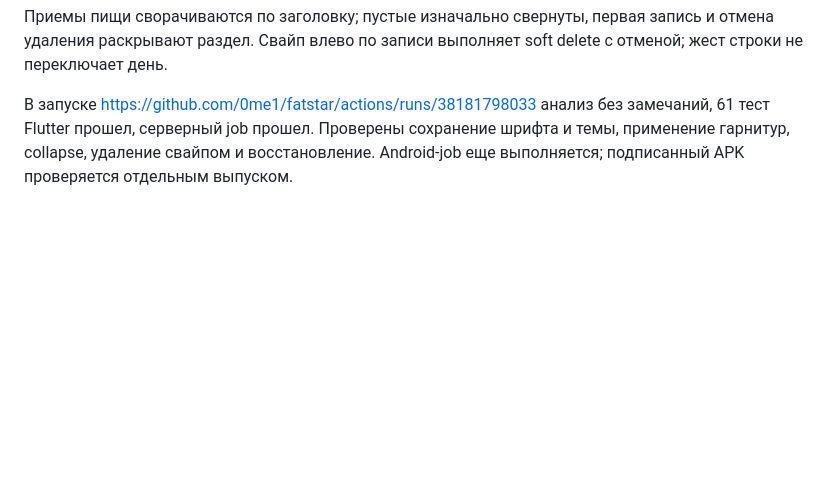
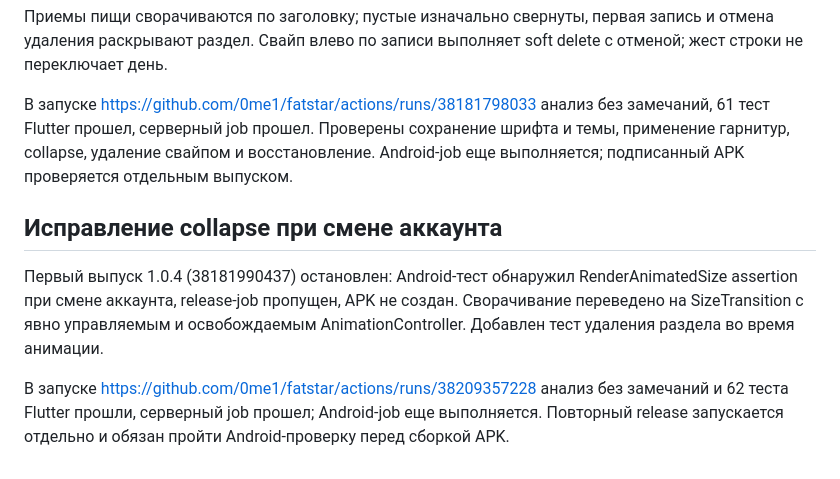
Before and after one commit to 0me1/fatstar, a Markdown page: docs/TECHNICAL_REPORT_RU.md, the part around the change. GitHub-like rendering; blank space fills up the shorter version.

Commit message:
build: retry release with safe collapse lifecycle

```diff
--- a/docs/TECHNICAL_REPORT_RU.md
+++ b/docs/TECHNICAL_REPORT_RU.md
@@ -69,3 +69,9 @@ Android-сценарий включает настоящий вход в лок
 Приемы пищи сворачиваются по заголовку; пустые изначально свернуты, первая запись и отмена удаления раскрывают раздел. Свайп влево по записи выполняет soft delete с отменой; жест строки не переключает день.
 
 В запуске https://github.com/0me1/fatstar/actions/runs/38181798033 анализ без замечаний, 61 тест Flutter прошел, серверный job прошел. Проверены сохранение шрифта и темы, применение гарнитур, collapse, удаление свайпом и восстановление. Android-job еще выполняется; подписанный APK проверяется отдельным выпуском.
+
+## Исправление collapse при смене аккаунта
+
+Первый выпуск 1.0.4 (38181990437) остановлен: Android-тест обнаружил RenderAnimatedSize assertion при смене аккаунта, release-job пропущен, APK не создан. Сворачивание переведено на SizeTransition с явно управляемым и освобождаемым AnimationController. Добавлен тест удаления раздела во время анимации.
+
+В запуске https://github.com/0me1/fatstar/actions/runs/38209357228 анализ без замечаний и 62 теста Flutter прошли, серверный job прошел; Android-job еще выполняется. Повторный release запускается отдельно и обязан пройти Android-проверку перед сборкой APK.
```
